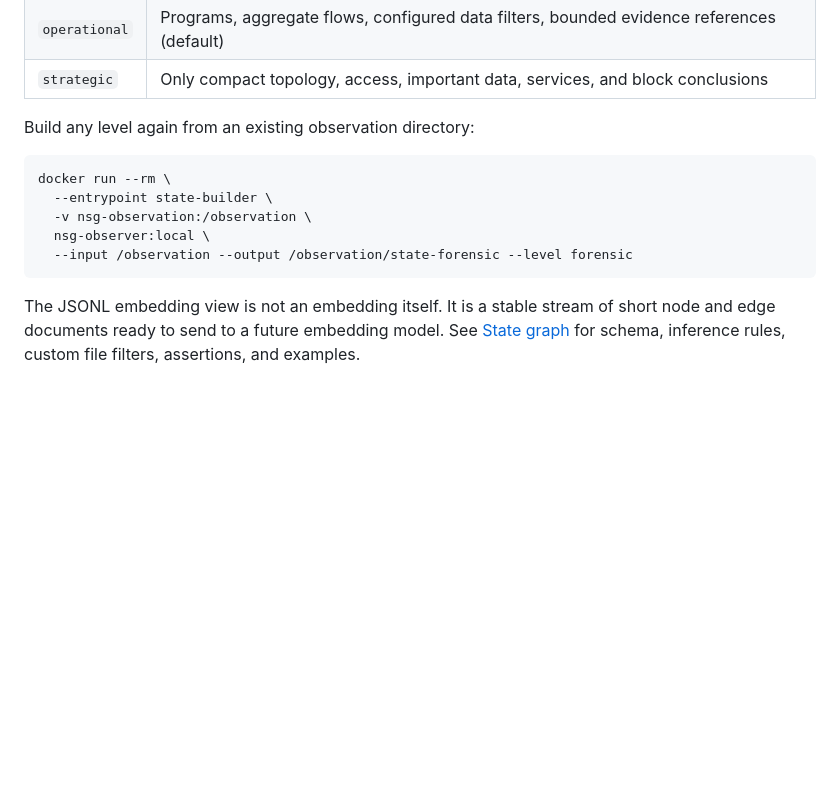
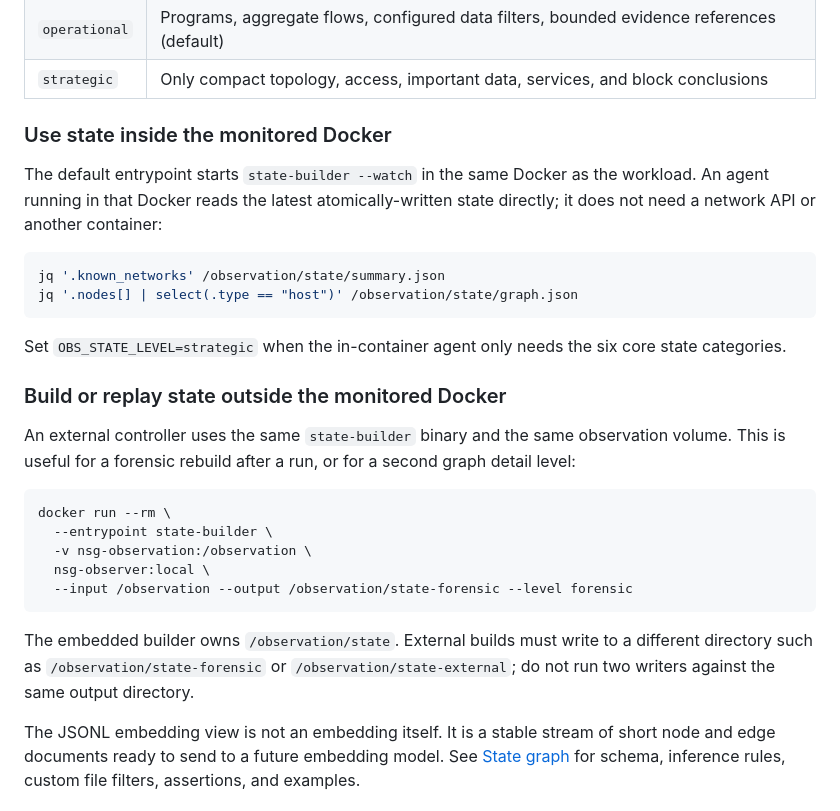
Before and after one commit to stratosphereips/NSG-docker-state-creator, a Markdown page: README.md, the part around the change. Drawn GitHub-style; blank space fills up the shorter version.

Commit message:
Update README to include usage instructions for state inside and outside the monitored Docker

````diff
--- a/README.md
+++ b/README.md
@@ -85,7 +85,25 @@ Select one of three detail levels with `OBS_STATE_LEVEL`:
 | `operational` | Programs, aggregate flows, configured data filters, bounded evidence references (default) |
 | `strategic` | Only compact topology, access, important data, services, and block conclusions |
 
-Build any level again from an existing observation directory:
+### Use state inside the monitored Docker
+
+The default entrypoint starts `state-builder --watch` in the same Docker as the
+workload. An agent running in that Docker reads the latest atomically-written
+state directly; it does not need a network API or another container:
+
+```bash
+jq '.known_networks' /observation/state/summary.json
+jq '.nodes[] | select(.type == "host")' /observation/state/graph.json
+```
+
+Set `OBS_STATE_LEVEL=strategic` when the in-container agent only needs the six
+core state categories.
+
+### Build or replay state outside the monitored Docker
+
+An external controller uses the same `state-builder` binary and the same
+observation volume. This is useful for a forensic rebuild after a run, or for a
+second graph detail level:
 
 ```bash
 docker run --rm \
@@ -94,6 +112,11 @@ docker run --rm \
   nsg-observer:local \
   --input /observation --output /observation/state-forensic --level forensic
 ```
+
+The embedded builder owns `/observation/state`. External builds must write to a
+different directory such as `/observation/state-forensic` or
+`/observation/state-external`; do not run two writers against the same output
+directory.
 
 The JSONL embedding view is not an embedding itself. It is a stable stream of
 short node and edge documents ready to send to a future embedding model. See
````
